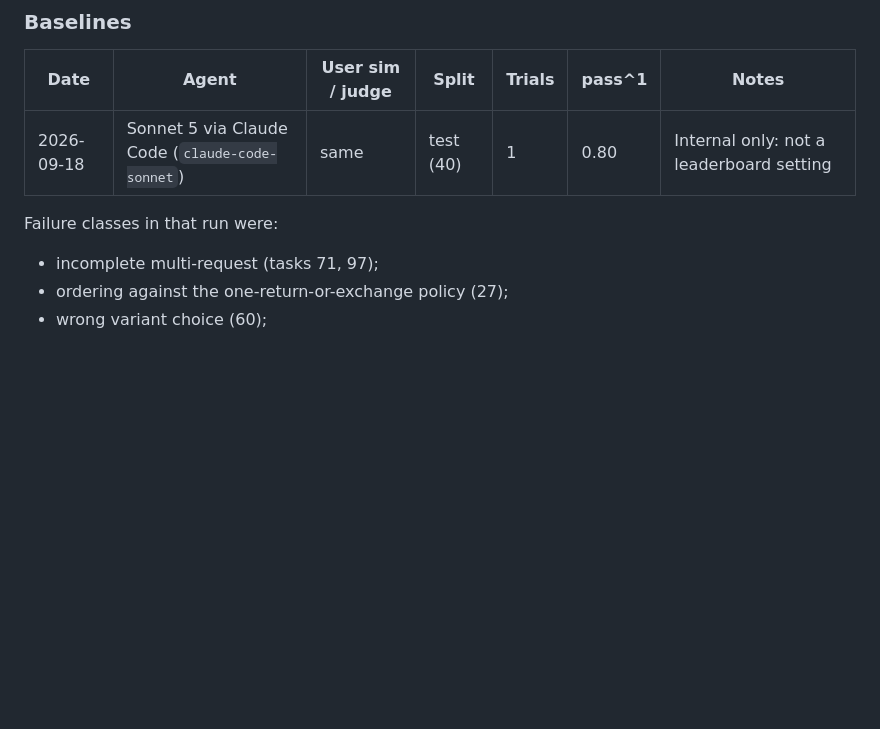
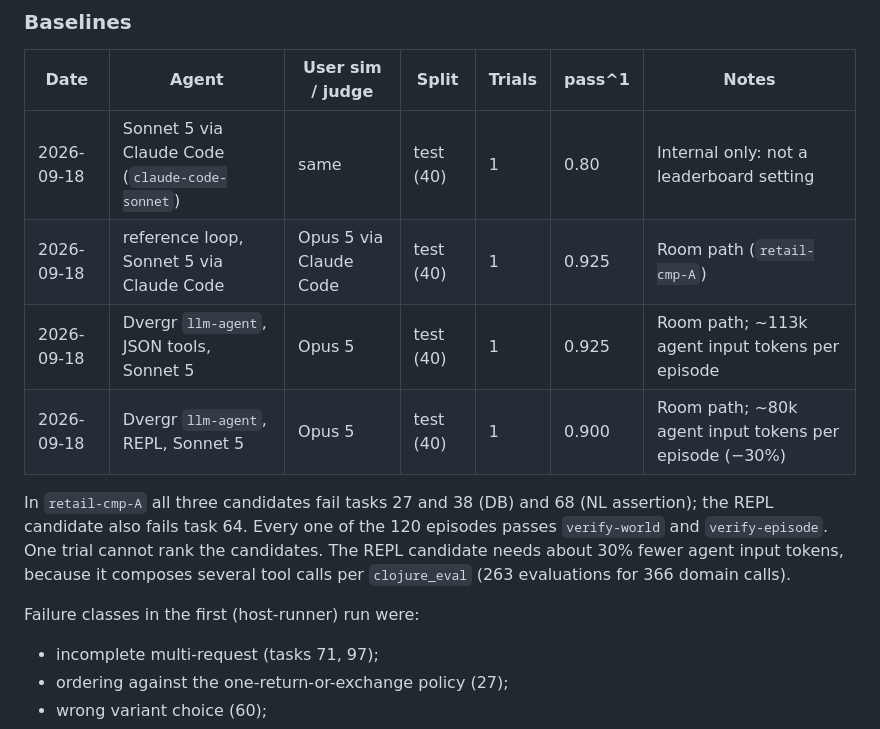
Before and after one commit to replikativ/dvergr, a Markdown page: doc/benchmarks.md, the part around the change. Rendered like a GitHub page; blank space fills up the shorter version.

Commit message:
docs(benchmarks): record the first room-path candidate comparison
Co-Authored-By: Claude <noreply@anthropic.com>

```diff
--- a/doc/benchmarks.md
+++ b/doc/benchmarks.md
@@ -78,8 +78,18 @@ tuning must never see.
 | Date | Agent | User sim / judge | Split | Trials | pass^1 | Notes |
 | --- | --- | --- | --- | --- | --- | --- |
 | 2026-09-18 | Sonnet 5 via Claude Code (`claude-code-sonnet`) | same | test (40) | 1 | 0.80 | Internal only: not a leaderboard setting |
+| 2026-09-18 | reference loop, Sonnet 5 via Claude Code | Opus 5 via Claude Code | test (40) | 1 | 0.925 | Room path (`retail-cmp-A`) |
+| 2026-09-18 | Dvergr `llm-agent`, JSON tools, Sonnet 5 | Opus 5 | test (40) | 1 | 0.925 | Room path; ~113k agent input tokens per episode |
+| 2026-09-18 | Dvergr `llm-agent`, REPL, Sonnet 5 | Opus 5 | test (40) | 1 | 0.900 | Room path; ~80k agent input tokens per episode (−30%) |
 
-Failure classes in that run were:
+In `retail-cmp-A` all three candidates fail tasks 27 and 38 (DB) and 68 (NL
+assertion); the REPL candidate also fails task 64. Every one of the 120
+episodes passes `verify-world` and `verify-episode`. One trial cannot rank
+the candidates. The REPL candidate needs about 30% fewer agent input tokens,
+because it composes several tool calls per `clojure_eval` (263 evaluations
+for 366 domain calls).
+
+Failure classes in the first (host-runner) run were:
 
 - incomplete multi-request (tasks 71, 97);
 - ordering against the one-return-or-exchange policy (27);
```
